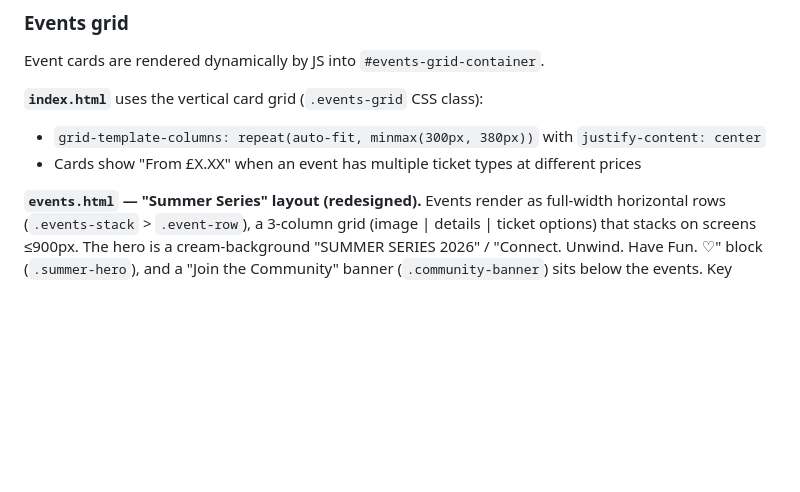
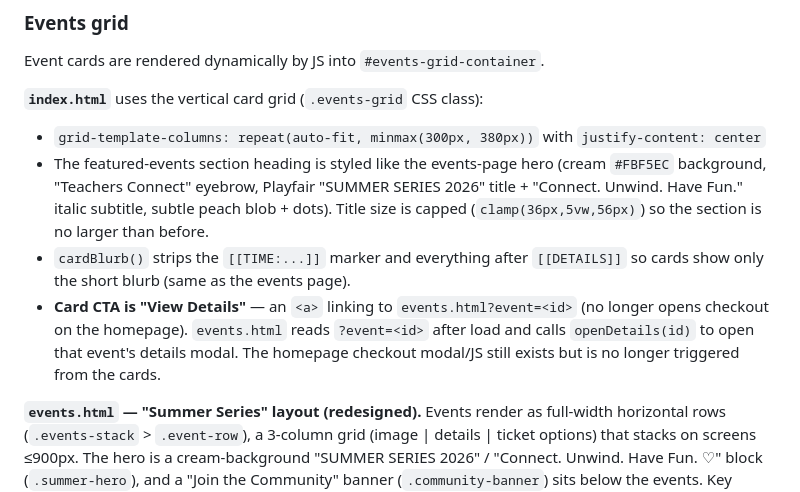
Before and after one commit to jaydenmistry713-jpg/teachersconnect, a Markdown page: CLAUDE.md, the part around the change. Drawn GitHub-style; blank space fills up the shorter version.

Commit message:
Document homepage Summer Series styling, cardBlurb, and ?event deep-link
Co-Authored-By: Claude Opus 4.8 <noreply@anthropic.com>

```diff
--- a/CLAUDE.md
+++ b/CLAUDE.md
@@ -118,7 +118,9 @@ Event cards are rendered dynamically by JS into `#events-grid-container`.
 
 **`index.html`** uses the vertical card grid (`.events-grid` CSS class):
 - `grid-template-columns: repeat(auto-fit, minmax(300px, 380px))` with `justify-content: center`
-- Cards show "From £X.XX" when an event has multiple ticket types at different prices
+- The featured-events section heading is styled like the events-page hero (cream `#FBF5EC` background, "Teachers Connect" eyebrow, Playfair "SUMMER SERIES 2026" title + "Connect. Unwind. Have Fun." italic subtitle, subtle peach blob + dots). Title size is capped (`clamp(36px,5vw,56px)`) so the section is no larger than before.
+- `cardBlurb()` strips the `[[TIME:...]]` marker and everything after `[[DETAILS]]` so cards show only the short blurb (same as the events page).
+- **Card CTA is "View Details"** — an `<a>` linking to `events.html?event=<id>` (no longer opens checkout on the homepage). `events.html` reads `?event=<id>` after load and calls `openDetails(id)` to open that event's details modal. The homepage checkout modal/JS still exists but is no longer triggered from the cards.
 
 **`events.html` — "Summer Series" layout (redesigned).** Events render as full-width horizontal rows (`.events-stack` > `.event-row`), a 3-column grid (image | details | ticket options) that stacks on screens ≤900px. The hero is a cream-background "SUMMER SERIES 2026" / "Connect. Unwind. Have Fun. ♡" block (`.summer-hero`), and a "Join the Community" banner (`.community-banner`) sits below the events. Key details:
 - **Per-card theming cycles by event order** via the `CARD_THEMES` array (green → red → gold → teal → purple). The Nth active event returned by `get-events` gets the Nth theme: this drives the title color, the circular emoji badge, the ticket-option tint, the price color, and the "Get Tickets" button. **The CMS does not store a color/emoji per event — order determines it.** To change which event gets which color/icon, reorder events or edit `CARD_THEMES`.
```
